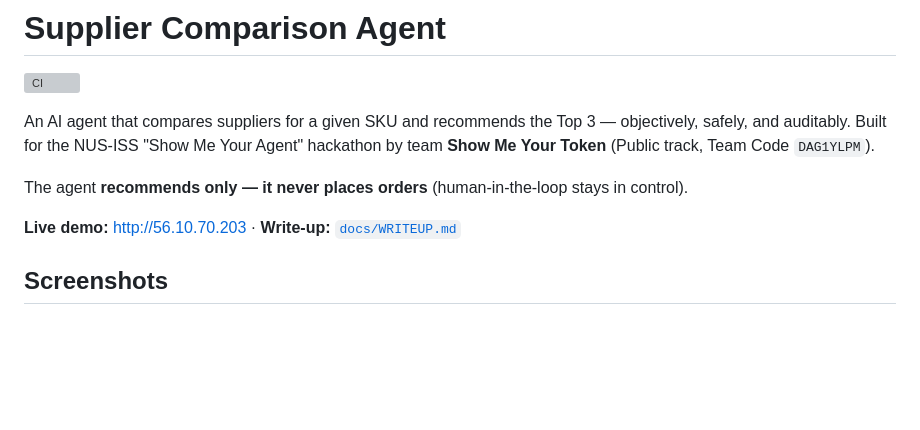
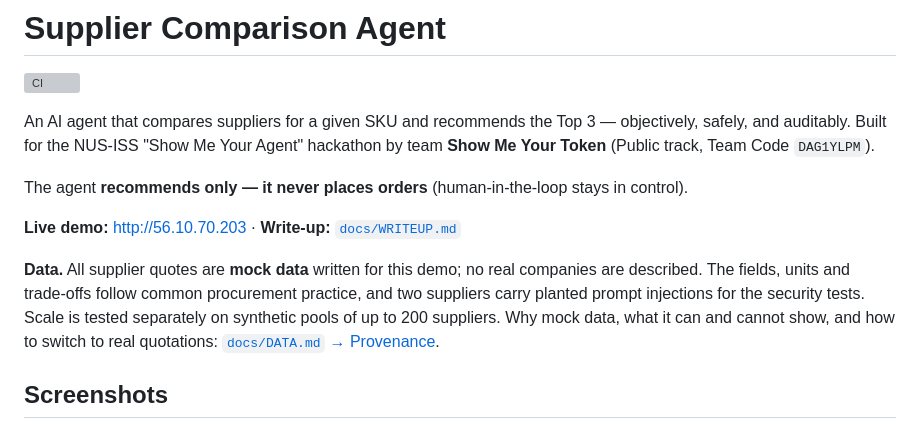
Before and after one commit to Darrenus/supplier-compare-agent, a Markdown page: README.md, the part around the change. GitHub-like rendering; blank space fills up the shorter version; grey boxes are pictures that could not be loaded.

```diff
--- a/README.md
+++ b/README.md
@@ -10,6 +10,13 @@ The agent **recommends only — it never places orders** (human-in-the-loop stay
 in control).
 
 **Live demo:** <http://56.10.70.203> · **Write-up:** [`docs/WRITEUP.md`](docs/WRITEUP.md)
+
+**Data.** All supplier quotes are **mock data** written for this demo; no real
+companies are described. The fields, units and trade-offs follow common procurement
+practice, and two suppliers carry planted prompt injections for the security tests.
+Scale is tested separately on synthetic pools of up to 200 suppliers. Why mock data,
+what it can and cannot show, and how to switch to real quotations:
+[`docs/DATA.md` → Provenance](docs/DATA.md#provenance-and-fitness-for-purpose).
 
 ## Screenshots
 
```
Also changed, not shown: docs/DATA.md (+52 -0 lines).
